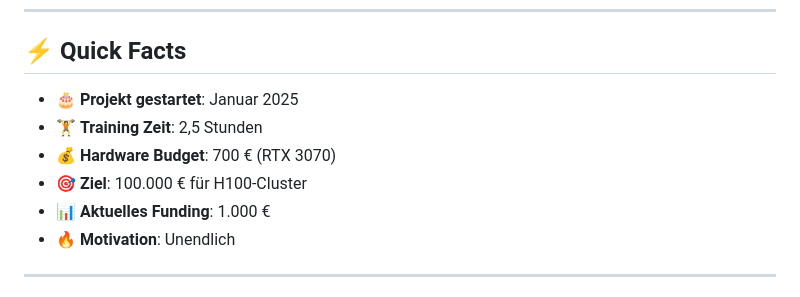
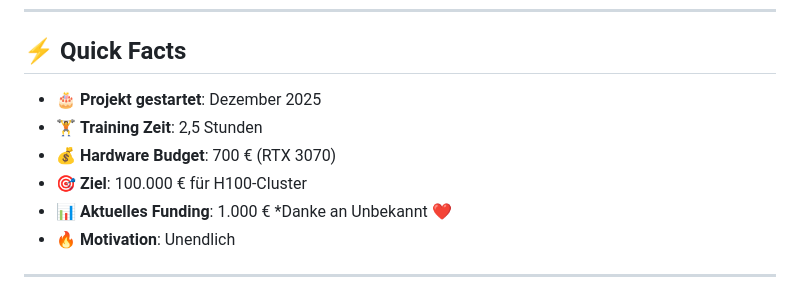
Before and after one commit to BEKO2210/BEL-KI, a Markdown page: README.md, the part around the change. Drawn GitHub-style.

Commit message:
Update project start date and funding note

```diff
--- a/README.md
+++ b/README.md
@@ -334,11 +334,11 @@ Für kommerzielle Nutzung kontaktiere bitte: belkis.aslani@gmail.com
 
 ## ⚡ Quick Facts
 
-- 🎂 **Projekt gestartet**: Januar 2025
+- 🎂 **Projekt gestartet**: Dezember 2025
 - 🏋️ **Training Zeit**: 2,5 Stunden
 - 💰 **Hardware Budget**: 700 € (RTX 3070)
 - 🎯 **Ziel**: 100.000 € für H100-Cluster
-- 📊 **Aktuelles Funding**: 1.000 €
+- 📊 **Aktuelles Funding**: 1.000 € *Danke an Unbekannt ❤️
 - 🔥 **Motivation**: Unendlich
 
 ---
```
